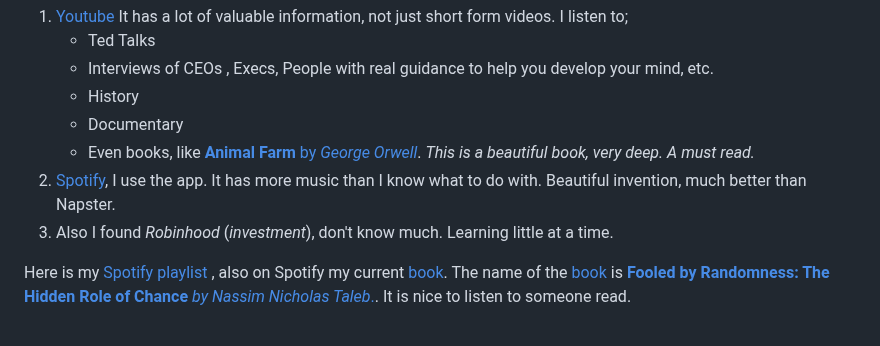
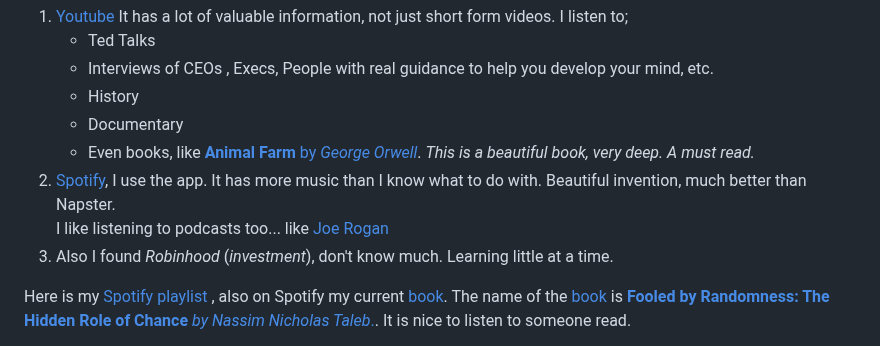
Before and after one commit to Deitmar-Phillotts/Deitmar_Phillpotts.io, a Markdown page: README.md, the part around the change. Rendered like a GitHub page.

Commit message:
Update
Adding stuff as I remember them.

```diff
--- a/README.md
+++ b/README.md
@@ -60,6 +60,7 @@ With that said , I'd say I am interested in ;
        * Documentary
        * Even books, like [**Animal Farm** by *George Orwell*](https://www.youtube.com/watch?v=kc78arfcmRo&t=4233s). *This is a beautiful book, very deep. A must read.*
    2. [Spotify](www.spotify.com), I use the app. It has more music than I know what to do with. Beautiful invention, much better than Napster.
+         I like listening to podcasts too... like [Joe Rogan](https://open.spotify.com/show/4rOoJ6Egrf8K2IrywzwOMk)
    3. Also I found *Robinhood* (*investment*), don't know much. Learning little at a time.
 
  Here is my [Spotify playlist] , also on Spotify my current [book]. The name of the [book] is [**Fooled by Randomness: The Hidden Role of Chance** *by Nassim Nicholas Taleb*.][book]. It is nice to listen to someone read.
```
